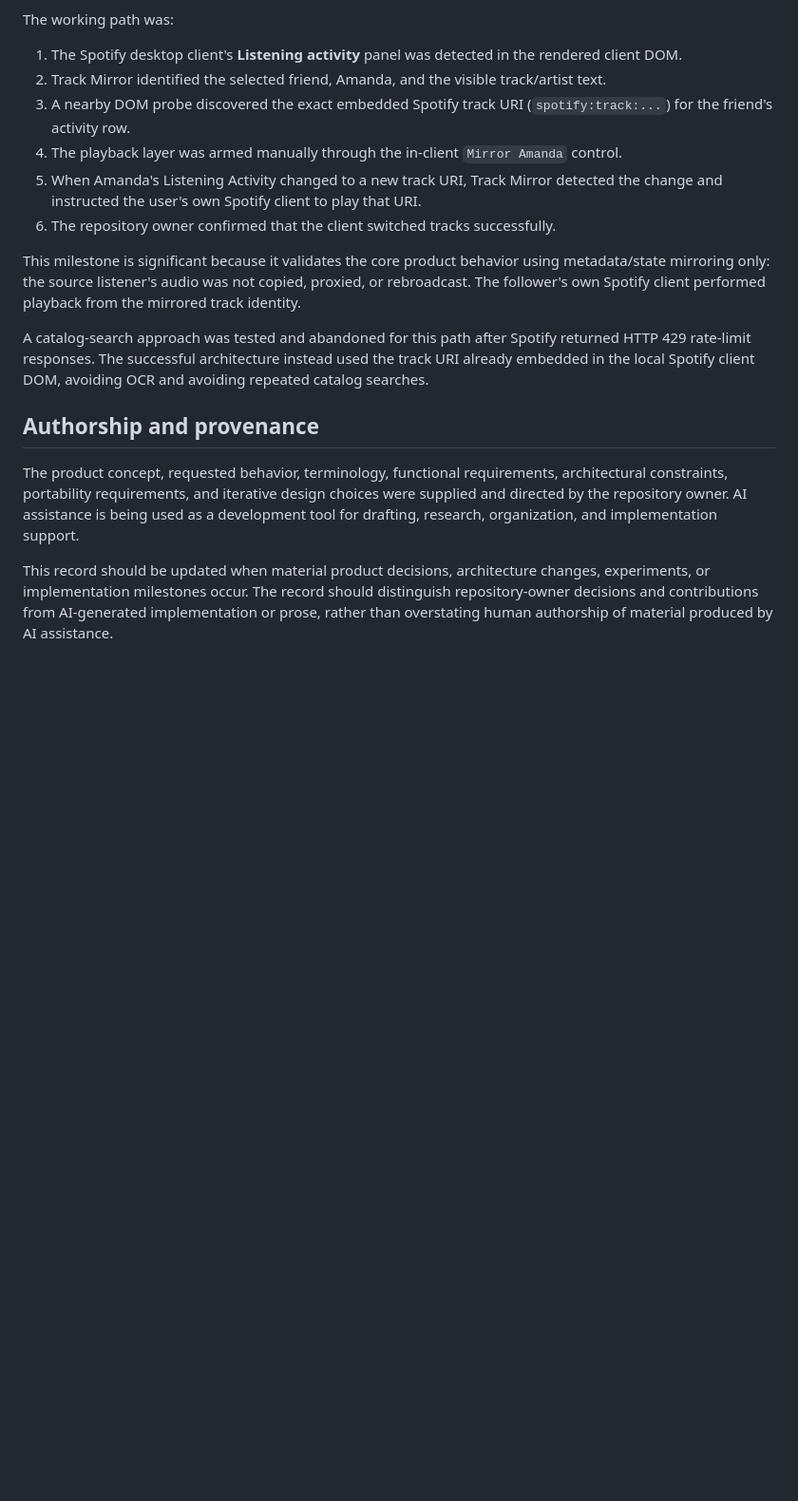
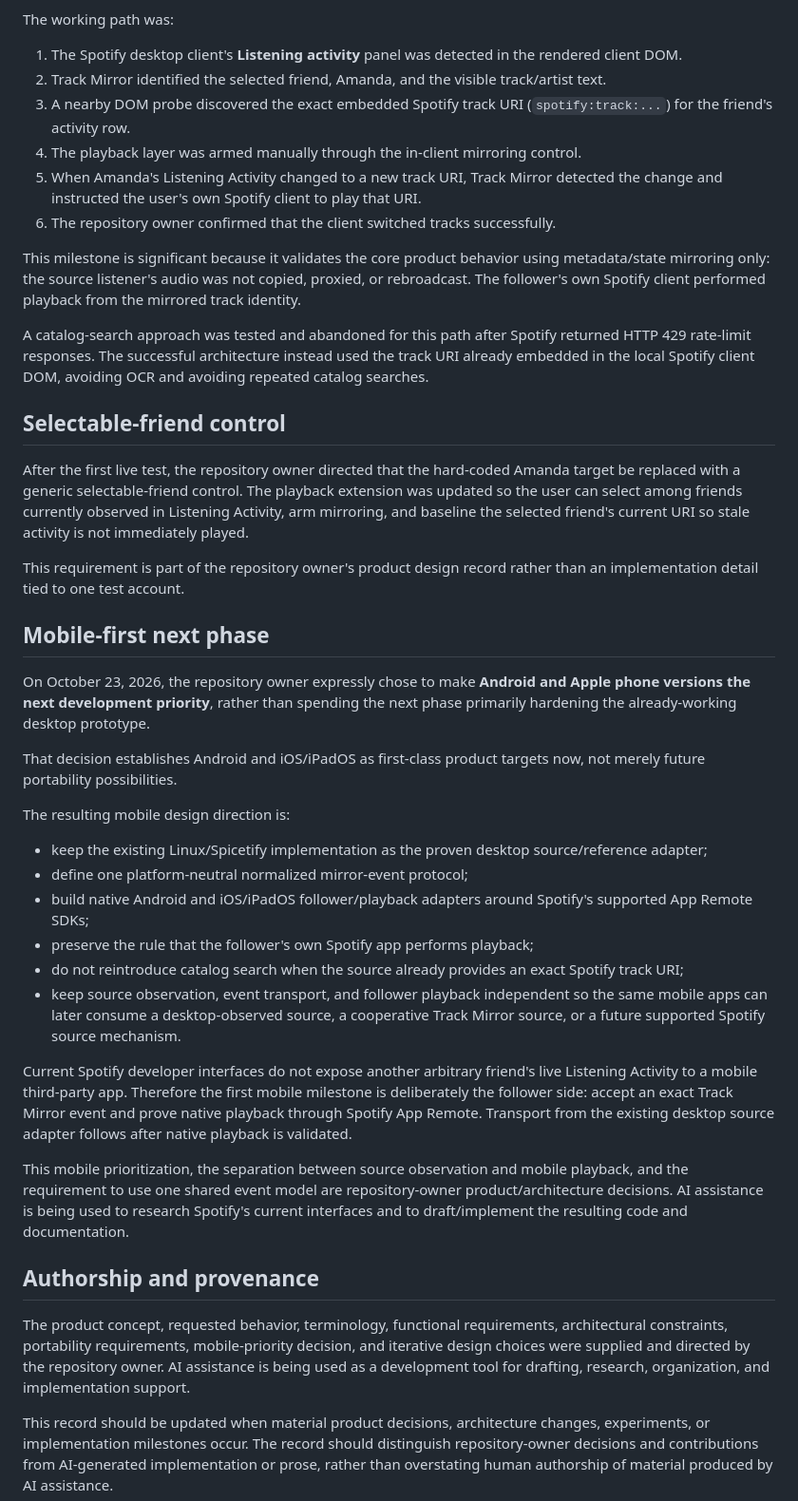
Before and after one commit to AaronFeldman/track-mirror, a Markdown page: docs/DEVELOPMENT_HISTORY.md, the part around the change. Shown at 95% size. Drawn GitHub-style; blank space fills up the shorter version.

Commit message:
Record mobile-first roadmap decision and authorship provenance

```diff
--- a/docs/DEVELOPMENT_HISTORY.md
+++ b/docs/DEVELOPMENT_HISTORY.md
@@ -46,7 +46,7 @@ The working path was:
 1. The Spotify desktop client's **Listening activity** panel was detected in the rendered client DOM.
 2. Track Mirror identified the selected friend, Amanda, and the visible track/artist text.
 3. A nearby DOM probe discovered the exact embedded Spotify track URI (`spotify:track:...`) for the friend's activity row.
-4. The playback layer was armed manually through the in-client `Mirror Amanda` control.
+4. The playback layer was armed manually through the in-client mirroring control.
 5. When Amanda's Listening Activity changed to a new track URI, Track Mirror detected the change and instructed the user's own Spotify client to play that URI.
 6. The repository owner confirmed that the client switched tracks successfully.
 
@@ -54,8 +54,33 @@ This milestone is significant because it validates the core product behavior usi
 
 A catalog-search approach was tested and abandoned for this path after Spotify returned HTTP 429 rate-limit responses. The successful architecture instead used the track URI already embedded in the local Spotify client DOM, avoiding OCR and avoiding repeated catalog searches.
 
+## Selectable-friend control
+
+After the first live test, the repository owner directed that the hard-coded Amanda target be replaced with a generic selectable-friend control. The playback extension was updated so the user can select among friends currently observed in Listening Activity, arm mirroring, and baseline the selected friend's current URI so stale activity is not immediately played.
+
+This requirement is part of the repository owner's product design record rather than an implementation detail tied to one test account.
+
+## Mobile-first next phase
+
+On October 23, 2026, the repository owner expressly chose to make **Android and Apple phone versions the next development priority**, rather than spending the next phase primarily hardening the already-working desktop prototype.
+
+That decision establishes Android and iOS/iPadOS as first-class product targets now, not merely future portability possibilities.
+
+The resulting mobile design direction is:
+
+- keep the existing Linux/Spicetify implementation as the proven desktop source/reference adapter;
+- define one platform-neutral normalized mirror-event protocol;
+- build native Android and iOS/iPadOS follower/playback adapters around Spotify's supported App Remote SDKs;
+- preserve the rule that the follower's own Spotify app performs playback;
+- do not reintroduce catalog search when the source already provides an exact Spotify track URI;
+- keep source observation, event transport, and follower playback independent so the same mobile apps can later consume a desktop-observed source, a cooperative Track Mirror source, or a future supported Spotify source mechanism.
+
+Current Spotify developer interfaces do not expose another arbitrary friend's live Listening Activity to a mobile third-party app. Therefore the first mobile milestone is deliberately the follower side: accept an exact Track Mirror event and prove native playback through Spotify App Remote. Transport from the existing desktop source adapter follows after native playback is validated.
+
+This mobile prioritization, the separation between source observation and mobile playback, and the requirement to use one shared event model are repository-owner product/architecture decisions. AI assistance is being used to research Spotify's current interfaces and to draft/implement the resulting code and documentation.
+
 ## Authorship and provenance
 
-The product concept, requested behavior, terminology, functional requirements, architectural constraints, portability requirements, and iterative design choices were supplied and directed by the repository owner. AI assistance is being used as a development tool for drafting, research, organization, and implementation support.
+The product concept, requested behavior, terminology, functional requirements, architectural constraints, portability requirements, mobile-priority decision, and iterative design choices were supplied and directed by the repository owner. AI assistance is being used as a development tool for drafting, research, organization, and implementation support.
 
 This record should be updated when material product decisions, architecture changes, experiments, or implementation milestones occur. The record should distinguish repository-owner decisions and contributions from AI-generated implementation or prose, rather than overstating human authorship of material produced by AI assistance.
```
